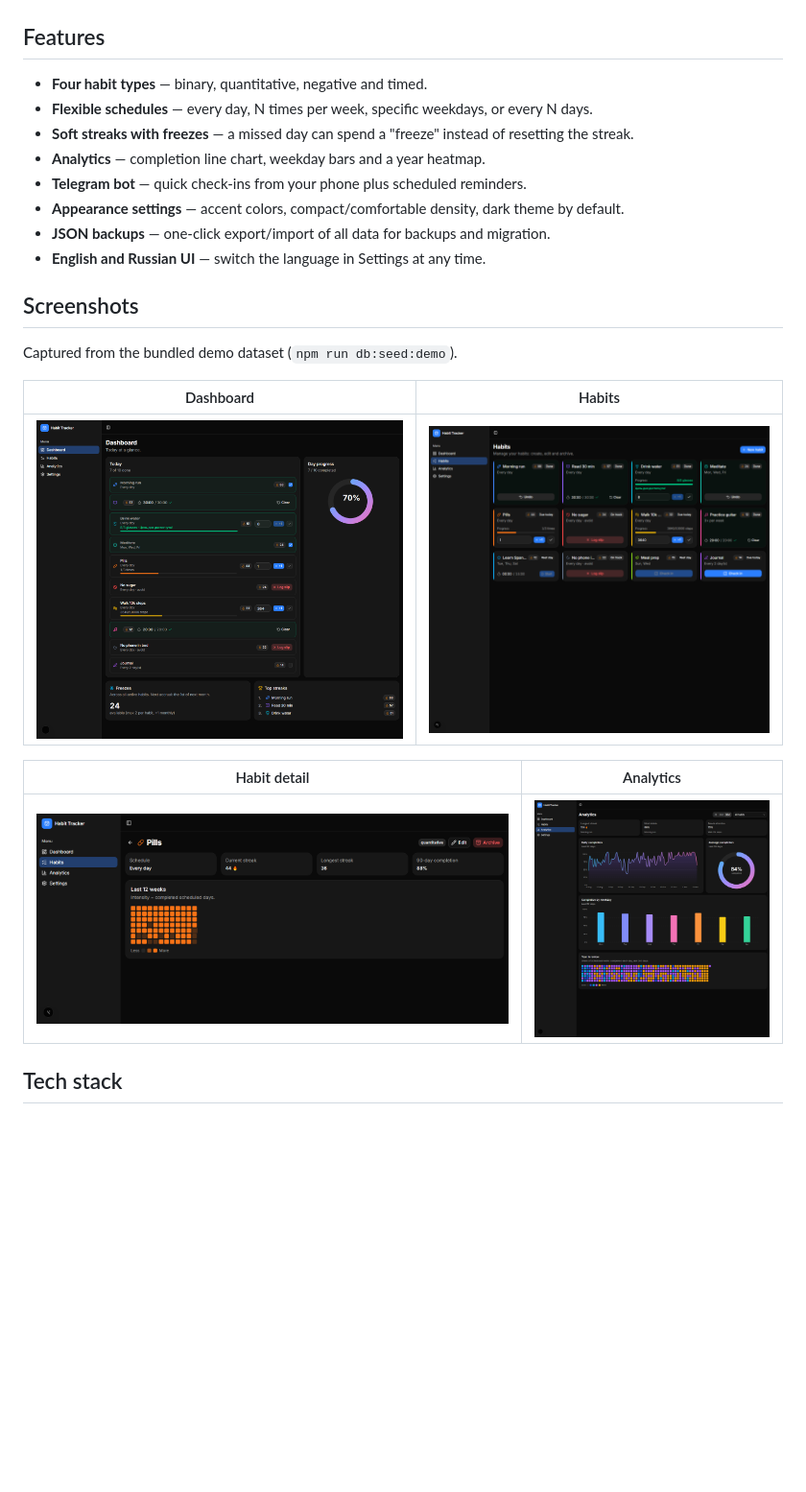
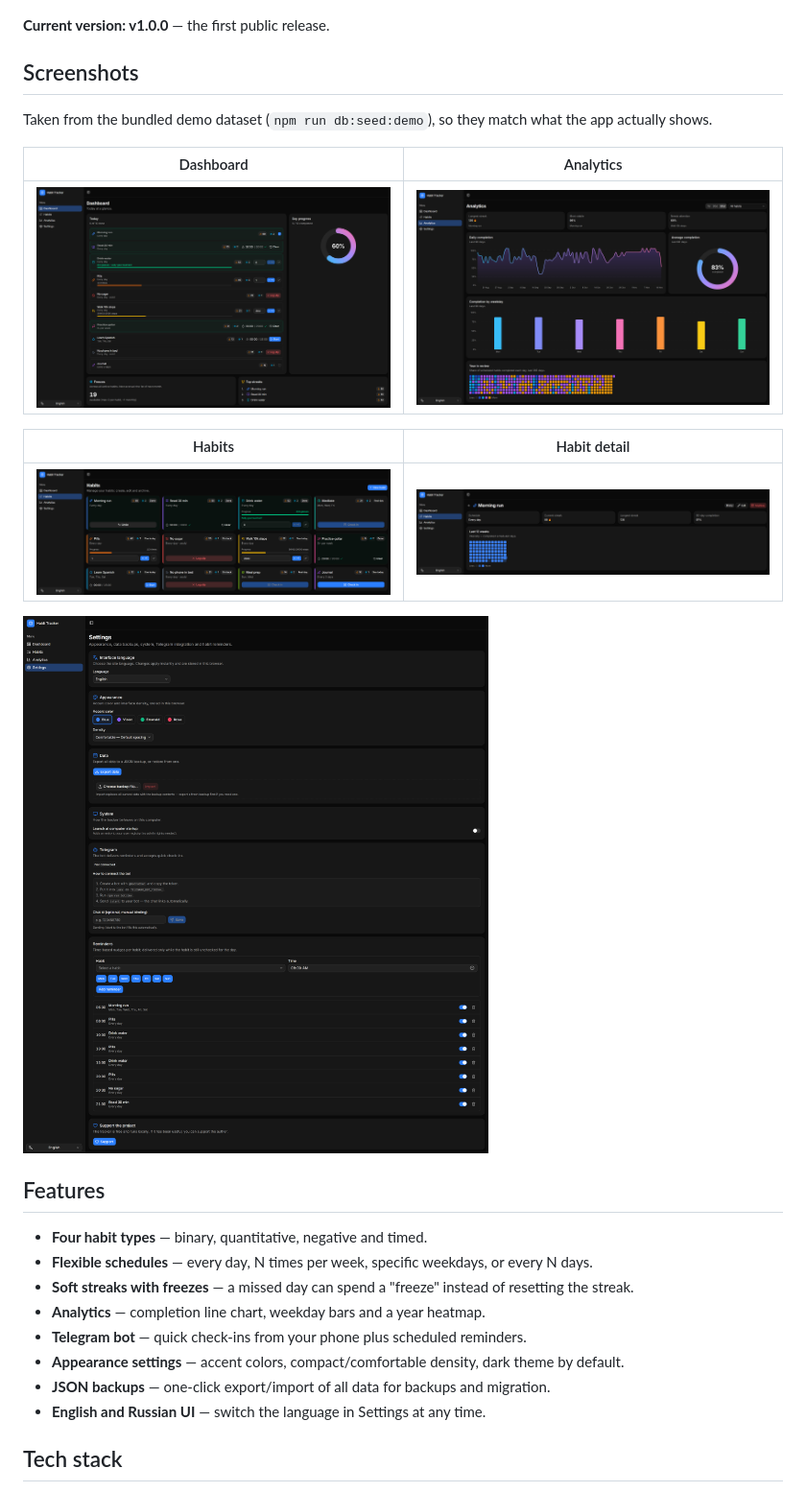
Before and after one commit to h4rr0u/Simple-Habit-Tracker, a Markdown page: README.md, the part around one of its changes. Shown at 96% size. Rendered like a GitHub page; pictures changed too: docs/screenshots/analytics.png, docs/screenshots/dashboard.png, docs/screenshots/habit-detail.png; blank space fills up the shorter version.

```diff
--- a/README.md
+++ b/README.md
@@ -9,5 +10,22 @@ Telegram bot. Everything runs on your machine: SQLite storage, no accounts, no c
 [![License: MIT](https://img.shields.io/badge/license-MIT-green)](LICENSE)
 ![Node](https://img.shields.io/badge/node-%E2%89%A522.9-blue)
+
+**Current version: v1.0.0** — the first public release.
+
+## Screenshots
+
+Taken from the bundled demo dataset (`npm run db:seed:demo`), so they match what
+the app actually shows.
+
+| Dashboard                                          | Analytics                                    |
+| -------------------------------------------------- | -------------------------------------------- |
+| ![Dashboard](docs/screenshots/dashboard.png)       | ![Analytics](docs/screenshots/analytics.png) |
+
+| Habits                                    | Habit detail                                       |
+| ----------------------------------------- | -------------------------------------------------- |
+| ![Habits](docs/screenshots/habits.png)    | ![Habit detail](docs/screenshots/habit-detail.png) |
+
+![Settings](docs/screenshots/settings.png)
 
 ## Features
 
@@ -19,18 +37,6 @@ Telegram bot. Everything runs on your machine: SQLite storage, no accounts, no c
 - **Appearance settings** — accent colors, compact/comfortable density, dark theme by default.
 - **JSON backups** — one-click export/import of all data for backups and migration.
 - **English and Russian UI** — switch the language in Settings at any time.
-
-## Screenshots
-
-Captured from the bundled demo dataset (`npm run db:seed:demo`).
-
-| Dashboard                                          | Habits                                   |
-| -------------------------------------------------- | ---------------------------------------- |
-| ![Dashboard](docs/screenshots/dashboard.png)       | ![Habits](docs/screenshots/habits.png)   |
-
-| Habit detail                                          | Analytics                                    |
-| ----------------------------------------------------- | -------------------------------------------- |
-| ![Habit detail](docs/screenshots/habit-detail.png)    | ![Analytics](docs/screenshots/analytics.png) |
 
 ## Tech stack
 
```
Also changed, not shown: other parts of README.md (+1 -0 lines), README.ru.md (+18 -12 lines), docs/screenshots/README.md (+22 -11 lines), docs/screenshots/telegram-bot.png (added), 4 other files.
